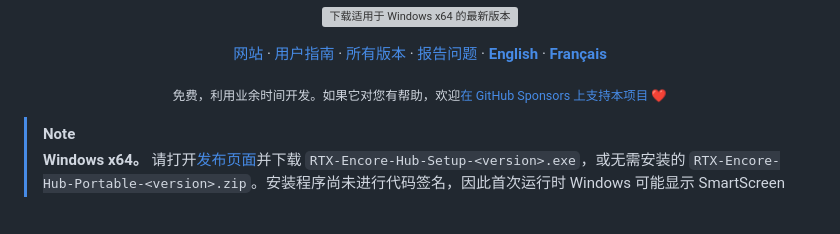
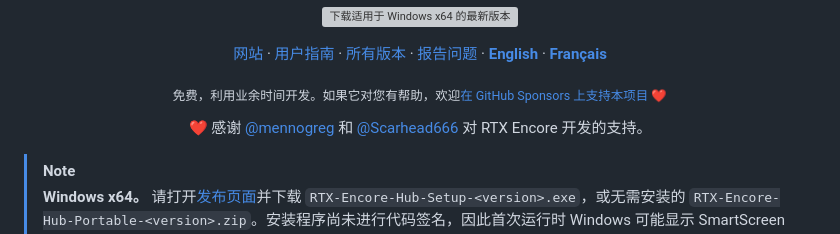
Before and after one commit to SilyNoMeta/rtx-encore-hub, a Markdown page: README.zh-CN.md, the part around the change. Drawn GitHub-style; blank space fills up the shorter version; grey boxes are pictures that could not be loaded.

```diff
--- a/README.zh-CN.md
+++ b/README.zh-CN.md
@@ -23,6 +23,8 @@
 [网站](https://encore.nometa.fr/zh/) · [用户指南](docs/USER-GUIDE.zh-CN.md) · [所有版本](https://github.com/SilyNoMeta/rtx-encore-hub/releases) · [报告问题](https://github.com/SilyNoMeta/rtx-encore-hub/issues/new/choose) · **[English](README.md)** · **[Français](README.fr.md)**
 
 <sub>免费，利用业余时间开发。如果它对您有帮助，欢迎<a href="https://github.com/sponsors/SilyNoMeta">在 GitHub Sponsors 上支持本项目</a> ❤</sub>
+
+<p>❤️ 感谢 <a href="https://github.com/mennogreg">@mennogreg</a> 和 <a href="https://github.com/Scarhead666">@Scarhead666</a> 对 RTX Encore 开发的支持。</p>
 
 </div>
 
```
Also changed, not shown: README.fr.md (+2 -0 lines), README.md (+2 -0 lines).
